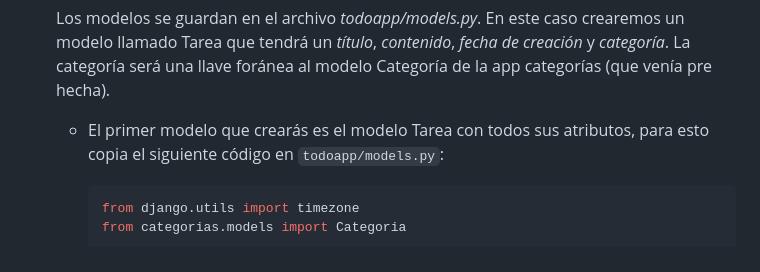
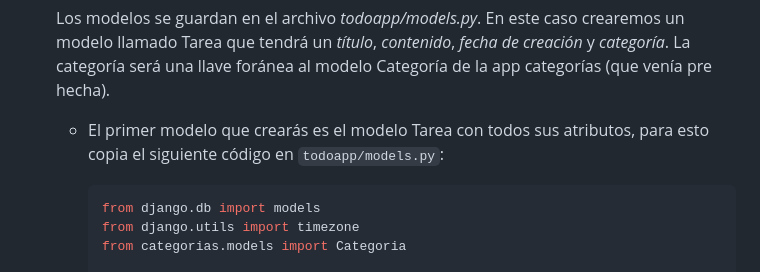
Before and after one commit to Aux-Ing-1/Auxiliar1-Django, a Markdown page: README.md, the part around the change. GitHub-like rendering.

Commit message:
docs(README): add import models in creation of 'Tarea' model

````diff
--- a/README.md
+++ b/README.md
@@ -168,6 +168,7 @@ Para esta auxiliar solo haremos una app con toda la funcionalidad. Esta se llama
 
    * El primer modelo que crearás es el modelo Tarea con todos sus atributos, para esto copia el siguiente código en `todoapp/models.py`:
         ```python
+        from django.db import models
         from django.utils import timezone
         from categorias.models import Categoria
 
````
